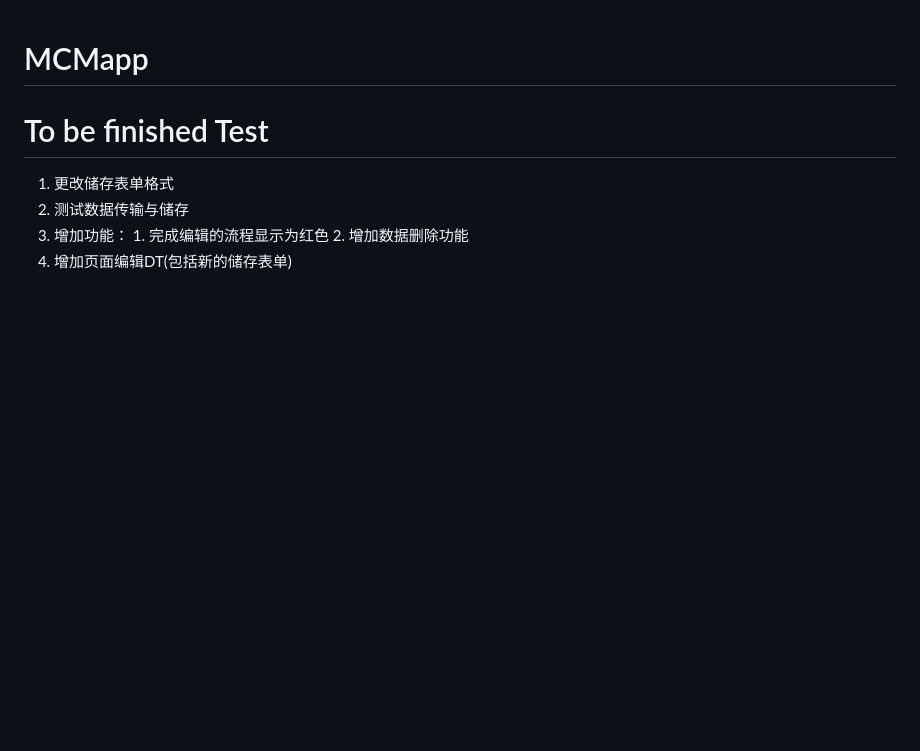
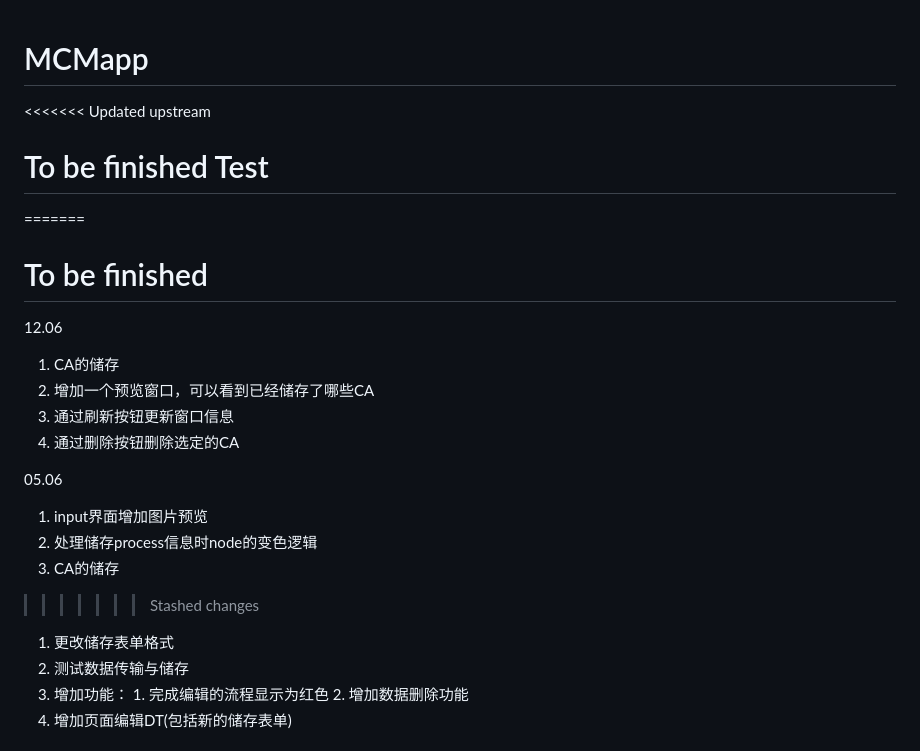
Before and after one commit to Clement-RR/MCMAPP, a Markdown page: README.md, the part around the change. Drawn GitHub-style; blank space fills up the shorter version.

```diff
--- a/README.md
+++ b/README.md
@@ -1,6 +1,22 @@
 # MCMapp
 
+<<<<<<< Updated upstream
 # To be finished Test
+=======
+# To be finished
+12.06
+1. CA的储存
+2. 增加一个预览窗口，可以看到已经储存了哪些CA
+3. 通过刷新按钮更新窗口信息
+4. 通过删除按钮删除选定的CA
+
+05.06
+1. input界面增加图片预览
+2. 处理储存process信息时node的变色逻辑
+3. CA的储存
+
+
+>>>>>>> Stashed changes
 1. 更改储存表单格式
 2. 测试数据传输与储存
 3. 增加功能： 1. 完成编辑的流程显示为红色
```
